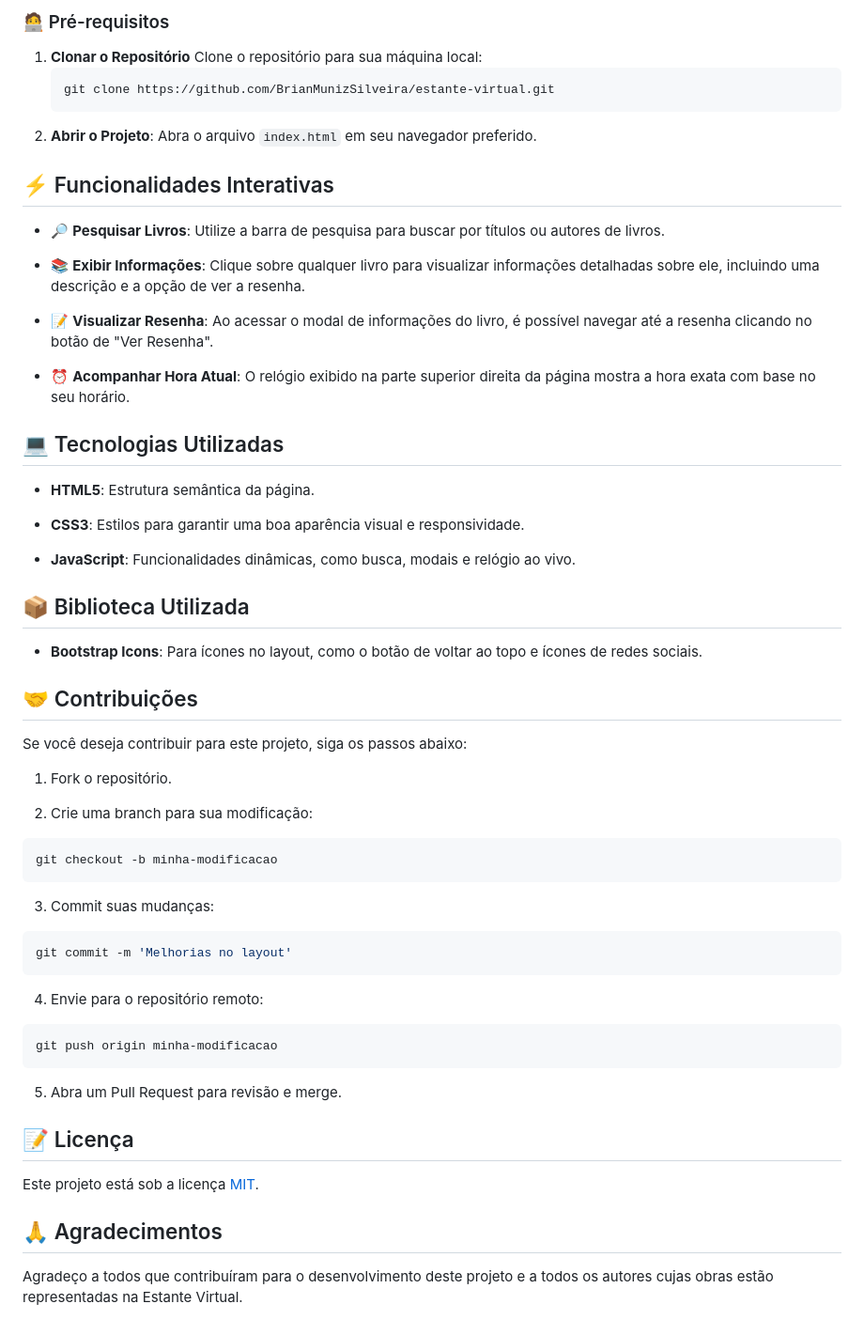
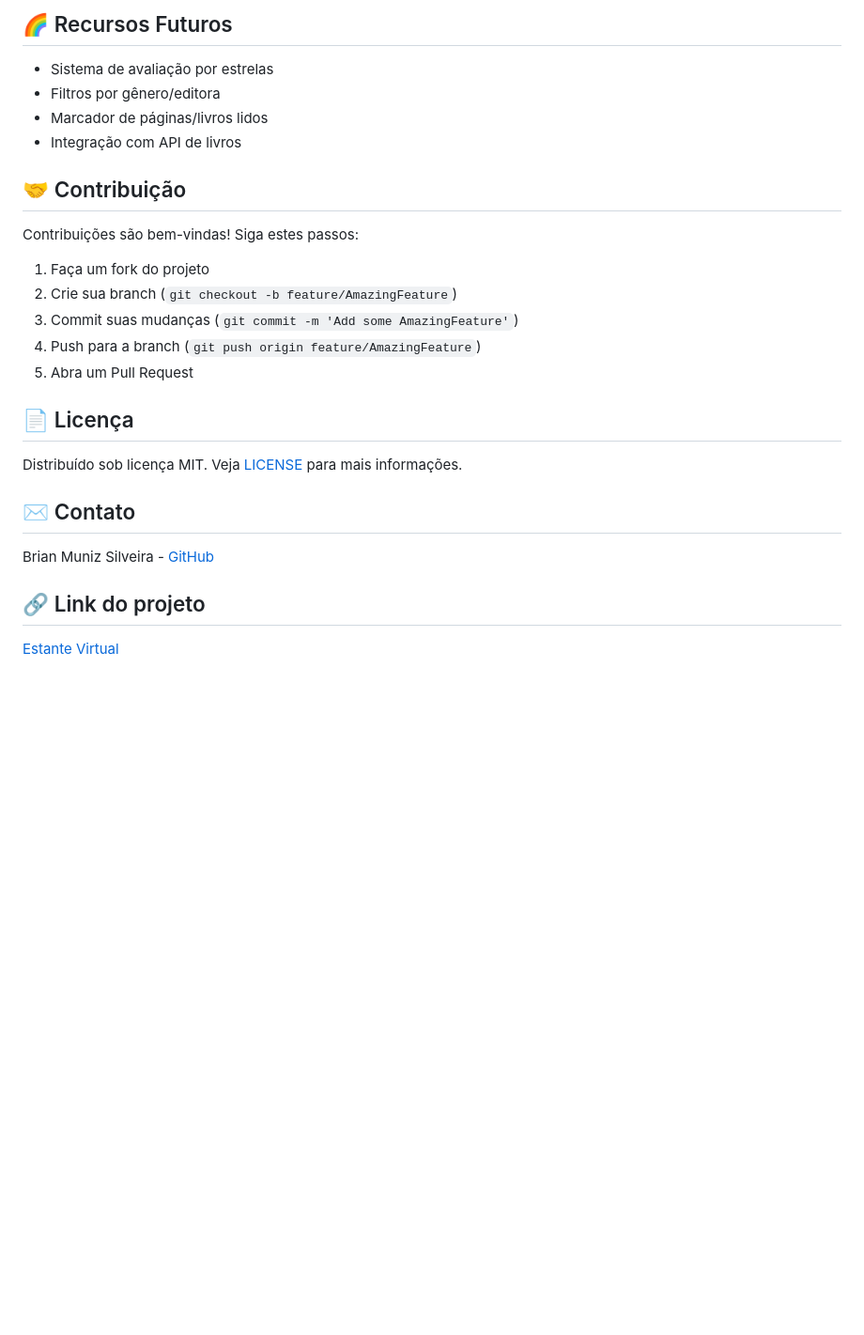
Before and after one commit to BrianMunizSilveira/projeto_estante, a Markdown page: README.md, the part around the change printed below. Shown: that part at 94% size. Drawn GitHub-style; blank space fills up the shorter version.

````diff
--- a/README.md
+++ b/README.md
@@ -31,61 +65,23 @@ O projeto é dividido nas seguintes seções e arquivos principais:
 
-### 🧑‍💻 Pré-requisitos
+## 🌈 Recursos Futuros
+- Sistema de avaliação por estrelas
+- Filtros por gênero/editora
+- Marcador de páginas/livros lidos
+- Integração com API de livros
 
-1. **Clonar o Repositório**
-   Clone o repositório para sua máquina local:
-   ```bash
-   git clone https://github.com/BrianMunizSilveira/estante-virtual.git
-    ```
-2. **Abrir o Projeto**: Abra o arquivo `index.html` em seu navegador preferido.
+## 🤝 Contribuição
+Contribuições são bem-vindas! Siga estes passos:
+1. Faça um fork do projeto
+2. Crie sua branch (`git checkout -b feature/AmazingFeature`)
+3. Commit suas mudanças (`git commit -m 'Add some AmazingFeature'`)
+4. Push para a branch (`git push origin feature/AmazingFeature`)
+5. Abra um Pull Request
 
-## ⚡ Funcionalidades Interativas
+## 📄 Licença
+Distribuído sob licença MIT. Veja [LICENSE](https://github.com/BrianMunizSilveira/projeto_estante/blob/main/LICENSE) para mais informações.
 
-- 🔎 **Pesquisar Livros**: Utilize a barra de pesquisa para buscar por títulos ou autores de livros.
+## ✉️ Contato
+Brian Muniz Silveira - [GitHub](https://github.com/BrianMunizSilveira)
 
-- 📚 **Exibir Informações**: Clique sobre qualquer livro para visualizar informações detalhadas sobre ele, incluindo uma descrição e a opção de ver a resenha.
-
-- 📝 **Visualizar Resenha**: Ao acessar o modal de informações do livro, é possível navegar até a resenha clicando no botão de "Ver Resenha".
-
-- ⏰ **Acompanhar Hora Atual**: O relógio exibido na parte superior direita da página mostra a hora exata com base no seu horário.
-
-## 💻 Tecnologias Utilizadas
-
-- **HTML5**: Estrutura semântica da página.
-
-- **CSS3**: Estilos para garantir uma boa aparência visual e responsividade.
-
-- **JavaScript**: Funcionalidades dinâmicas, como busca, modais e relógio ao vivo.
-
-## 📦 Biblioteca Utilizada
-
-- **Bootstrap Icons**: Para ícones no layout, como o botão de voltar ao topo e ícones de redes sociais.
-
-## 🤝 Contribuições
-
-Se você deseja contribuir para este projeto, siga os passos abaixo:
-
-1. Fork o repositório.
-
-2. Crie uma branch para sua modificação:
-```bash
-git checkout -b minha-modificacao
-```
-
-3. Commit suas mudanças:
-```bash
-git commit -m 'Melhorias no layout'
-```
-
-4. Envie para o repositório remoto:
-```bash
-git push origin minha-modificacao
-```
-
-5. Abra um Pull Request para revisão e merge.
-
-## 📝 Licença
-Este projeto está sob a licença [MIT](LICENSE).
-
-## 🙏 Agradecimentos
-
-Agradeço a todos que contribuíram para o desenvolvimento deste projeto e a todos os autores cujas obras estão representadas na Estante Virtual.
+## 🔗 Link do projeto
+[Estante Virtual](https://brianmunizsilveira.github.io/projeto_estante/)
````
Also changed, not shown: other parts of README.md (+53 -19 lines).
